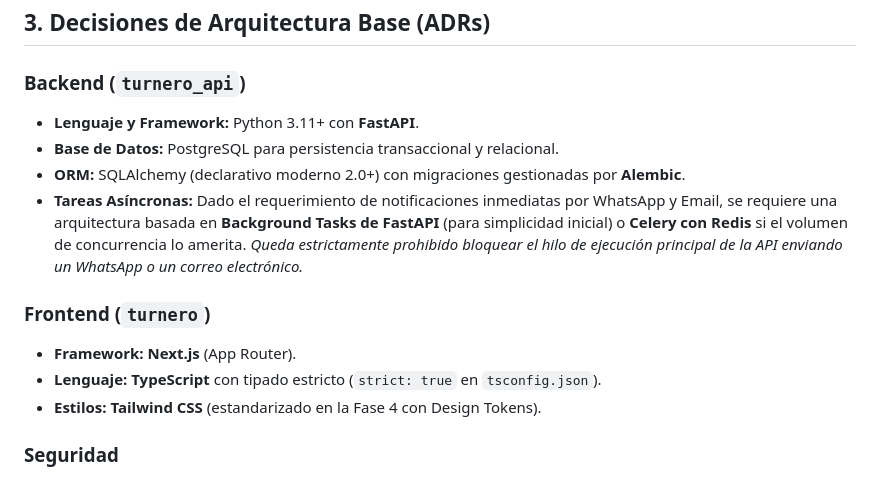
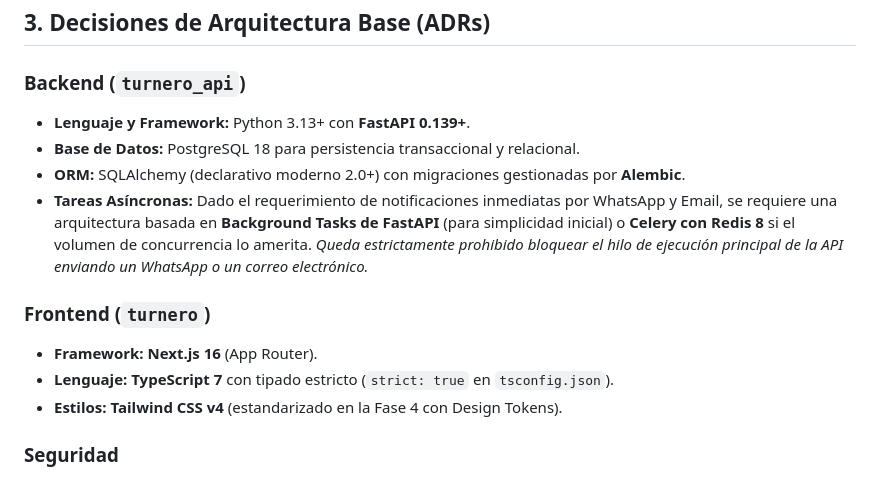
Before and after one commit to Municipalidad-de-Armstrong/turnero-docs, a Markdown page: estandares/ingenieria.md, the part around the change. GitHub-like rendering.

Commit message:
docs: update engineering standards and roadmap with latest technology versions

```diff
--- a/estandares/ingenieria.md
+++ b/estandares/ingenieria.md
@@ -56,15 +56,15 @@ Cada fase de la hoja de ruta debe producir artefactos legibles y procesables de
 ## 3. Decisiones de Arquitectura Base (ADRs)
 
 ### Backend (`turnero_api`)
-- **Lenguaje y Framework:** Python 3.11+ con **FastAPI**.
-- **Base de Datos:** PostgreSQL para persistencia transaccional y relacional.
+- **Lenguaje y Framework:** Python 3.13+ con **FastAPI 0.139+**.
+- **Base de Datos:** PostgreSQL 18 para persistencia transaccional y relacional.
 - **ORM:** SQLAlchemy (declarativo moderno 2.0+) con migraciones gestionadas por **Alembic**.
-- **Tareas Asíncronas:** Dado el requerimiento de notificaciones inmediatas por WhatsApp y Email, se requiere una arquitectura basada en **Background Tasks de FastAPI** (para simplicidad inicial) o **Celery con Redis** si el volumen de concurrencia lo amerita. *Queda estrictamente prohibido bloquear el hilo de ejecución principal de la API enviando un WhatsApp o un correo electrónico.*
+- **Tareas Asíncronas:** Dado el requerimiento de notificaciones inmediatas por WhatsApp y Email, se requiere una arquitectura basada en **Background Tasks de FastAPI** (para simplicidad inicial) o **Celery con Redis 8** si el volumen de concurrencia lo amerita. *Queda estrictamente prohibido bloquear el hilo de ejecución principal de la API enviando un WhatsApp o un correo electrónico.*
 
 ### Frontend (`turnero`)
-- **Framework:** **Next.js** (App Router).
-- **Lenguaje:** **TypeScript** con tipado estricto (`strict: true` en `tsconfig.json`).
-- **Estilos:** **Tailwind CSS** (estandarizado en la Fase 4 con Design Tokens).
+- **Framework:** **Next.js 16** (App Router).
+- **Lenguaje:** **TypeScript 7** con tipado estricto (`strict: true` en `tsconfig.json`).
+- **Estilos:** **Tailwind CSS v4** (estandarizado en la Fase 4 con Design Tokens).
 
 ### Seguridad
 - **Autenticación:** JWT (JSON Web Tokens) transmitidos mediante cookies HTTP-only (`session_token`) en el frontend para mitigar ataques XSS.
```
Also changed, not shown: proceso/desarrollo-hoja-ruta.md (+3 -3 lines).
